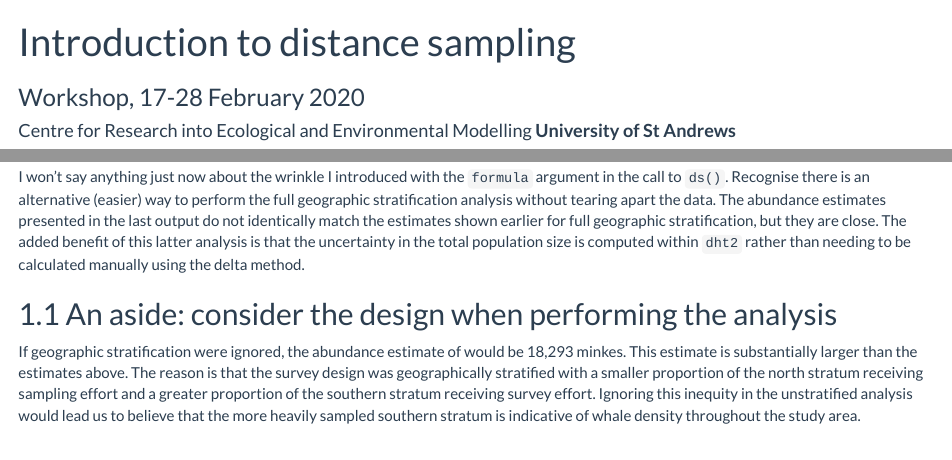
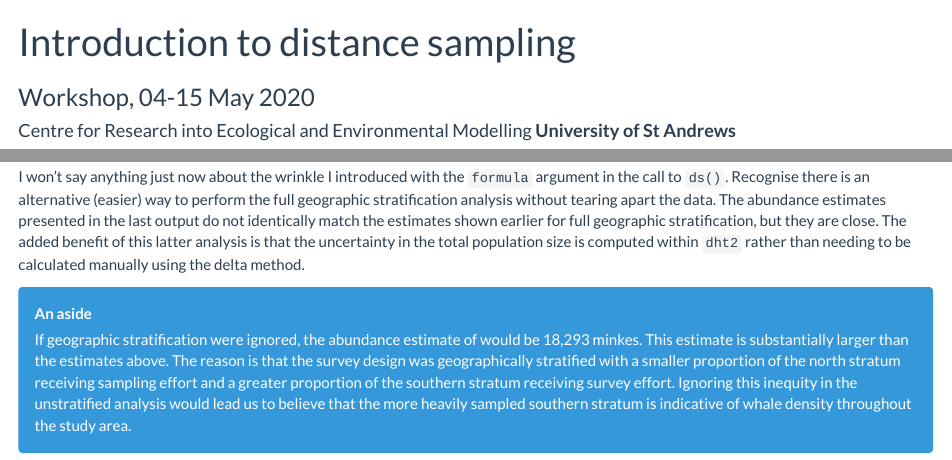
Before and after one commit to erex/live-intro-7-stratification, an R Markdown document (Prac7_solution.Rmd): the page in a window 1100 px wide, from its top, and a second part further down, joined at a grey line. The pictures show the output file Prac7_solution.html that the author committed with the source, opened offline.

Commit message:
date update

```diff
--- a/Prac7_solution.Rmd
+++ b/Prac7_solution.Rmd
@@ -1,7 +1,7 @@
 ---
 title: Introduction to distance sampling
 author: Centre for Research into Ecological and Environmental Modelling  **University of St Andrews**
-subtitle: Workshop, 17-28 February 2020
+subtitle: Workshop, 04-15 May 2020
 date: Exercise 7. Analysis of stratified data
 output:
   html_document:
@@ -110,6 +110,9 @@ print(abund.by.strata, report="abundance")
 
 I won't say anything just now about the wrinkle I introduced with the `formula` argument in the call to `ds()`.  Recognise there is an alternative (easier) way to perform the full geographic stratification analysis without tearing apart the data.  The abundance estimates presented in the last output do not identically match the estimates shown earlier for full geographic stratification, but they are close.  The added benefit of this latter analysis is that the uncertainty in the total population size is computed within `dht2` rather than needing to be calculated manually using the delta method.
 
-## An aside: consider the design when performing the analysis
+<div class="alert  alert-info">
+  <strong>An aside</strong>
+  <p>
+If geographic stratification were ignored, the abundance estimate of would be 18,293 minkes. This estimate is substantially larger than the estimates above. The reason is that the survey design was geographically stratified with a smaller proportion of the north stratum receiving sampling effort and a greater proportion of the southern stratum receiving survey effort. Ignoring this inequity in the unstratified analysis would lead us to believe that the more heavily sampled southern stratum is indicative of whale density throughout the study area.
 
-If geographic stratification were ignored, the abundance estimate of would be 18,293 minkes. This estimate is substantially larger than the estimates above. The reason is that the survey design was geographically stratified with a smaller proportion of the north stratum receiving sampling effort and a greater proportion of the southern stratum receiving survey effort. Ignoring this inequity in the unstratified analysis would lead us to believe that the more heavily sampled southern stratum is indicative of whale density throughout the study area.
+</div>
```
Also changed, not shown: Prac_7_Stratified_data.Rmd (+2 -2 lines), Prac7_solution.html, Prac_7_Stratified_data.html.
